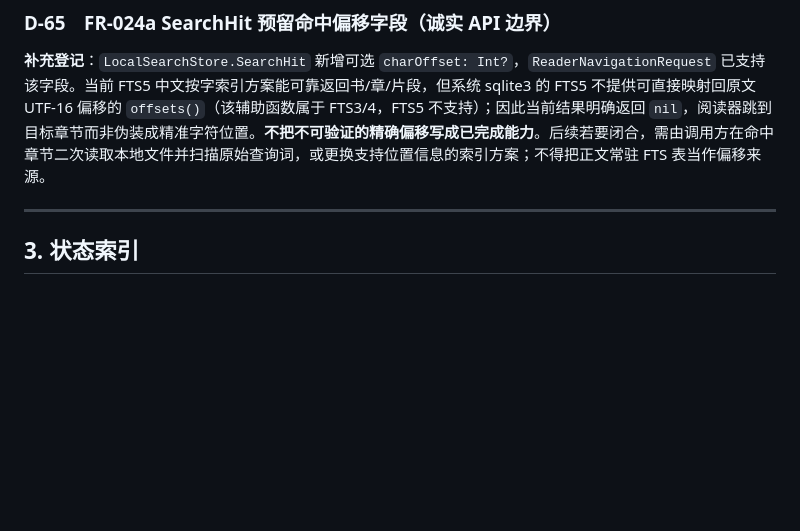
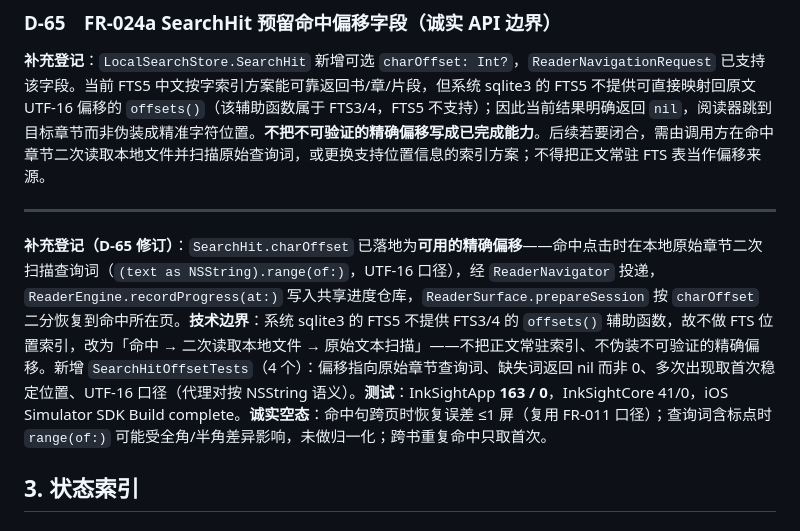
Before and after one commit to hjz101/inksight, a Markdown page: deliverables/交付决策台账-墨见InkSight.md, the part around the change. Drawn GitHub-style; blank space fills up the shorter version.

Commit message:
D-65：台账补充精确偏移方案与测试结果

```diff
--- a/deliverables/交付决策台账-墨见InkSight.md
+++ b/deliverables/交付决策台账-墨见InkSight.md
@@ -540,6 +540,9 @@
 **补充登记**：`LocalSearchStore.SearchHit` 新增可选 `charOffset: Int?`，`ReaderNavigationRequest` 已支持该字段。当前 FTS5 中文按字索引方案能可靠返回书/章/片段，但系统 sqlite3 的 FTS5 不提供可直接映射回原文 UTF-16 偏移的 `offsets()`（该辅助函数属于 FTS3/4，FTS5 不支持）；因此当前结果明确返回 `nil`，阅读器跳到目标章节而非伪装成精准字符位置。**不把不可验证的精确偏移写成已完成能力**。后续若要闭合，需由调用方在命中章节二次读取本地文件并扫描原始查询词，或更换支持位置信息的索引方案；不得把正文常驻 FTS 表当作偏移来源。
 
 ---
+**补充登记（D-65 修订）**：`SearchHit.charOffset` 已落地为**可用的精确偏移**——命中点击时在本地原始章节二次扫描查询词（`(text as NSString).range(of:)`，UTF-16 口径），经 `ReaderNavigator` 投递，`ReaderEngine.recordProgress(at:)` 写入共享进度仓库，`ReaderSurface.prepareSession` 按 `charOffset` 二分恢复到命中所在页。**技术边界**：系统 sqlite3 的 FTS5 不提供 FTS3/4 的 `offsets()` 辅助函数，故不做 FTS 位置索引，改为「命中 → 二次读取本地文件 → 原始文本扫描」——不把正文常驻索引、不伪装不可验证的精确偏移。新增 `SearchHitOffsetTests`（4 个）：偏移指向原始章节查询词、缺失词返回 nil 而非 0、多次出现取首次稳定位置、UTF-16 口径（代理对按 NSString 语义）。**测试**：InkSightApp **163 / 0**，InkSightCore 41/0，iOS Simulator SDK Build complete。**诚实空态**：命中句跨页时恢复误差 ≤1 屏（复用 FR-011 口径）；查询词含标点时 `range(of:)` 可能受全角/半角差异影响，未做归一化；跨书重复命中只取首次。
+
+
 ## 3. 状态索引
 
 ### 3.1 仍开放（客户后续再定）
```
